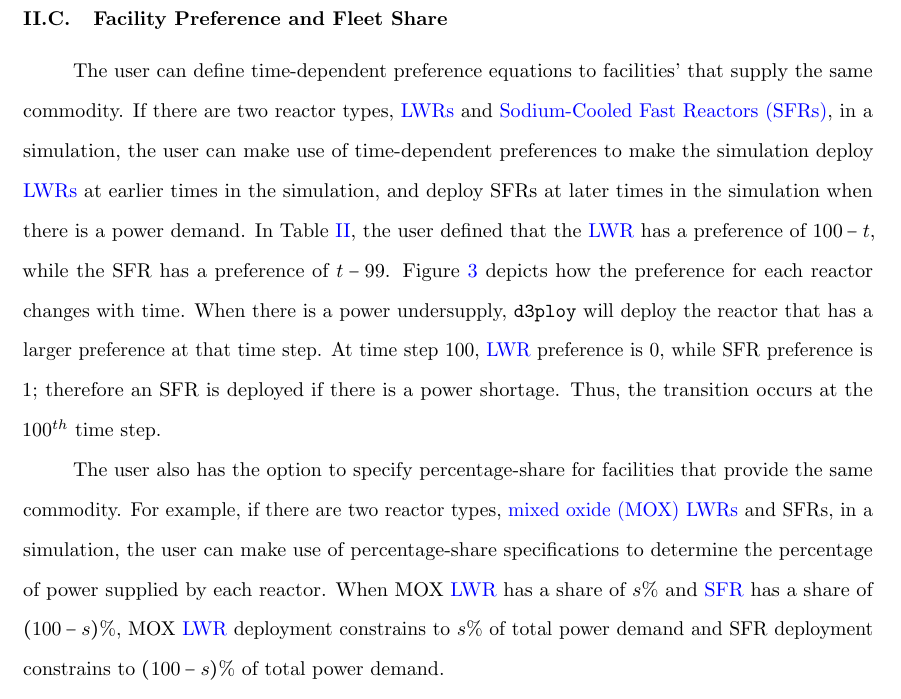
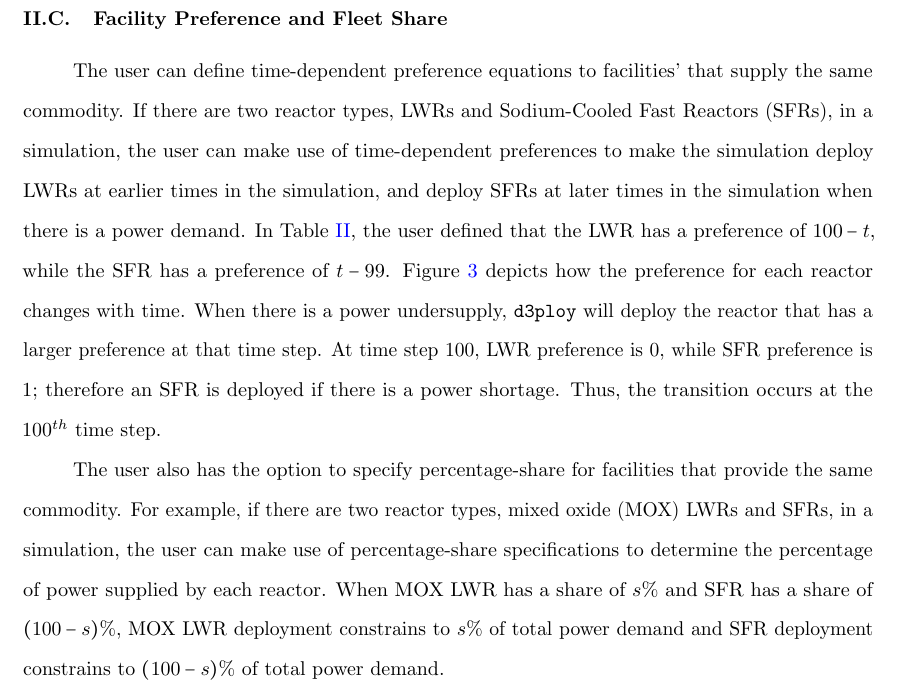
Before and after one commit to arfc/2019-ddca-journal-article, a LaTeX document (2019-ddca.tex): part of page 12 of 39, cut so that both start at the same text. Compiled offline with pdfLaTeX.

Commit message:
links r black

```diff
--- a/2019-ddca.tex
+++ b/2019-ddca.tex
@@ -85,6 +85,7 @@ text width=10em, text centered, rounded corners, minimum height=3em]
 \usepackage{datatool}
 \usepackage[acronym,toc]{glossaries}
 \include{acros}
+\renewcommand*{\glstextformat}[1]{\textcolor{black}{#1}}
 
 \newcommand{\Cyclus}{\textsc{Cyclus}\xspace}%
 \newcommand{\Cycamore}{\textsc{Cycamore}\xspace}%
```
